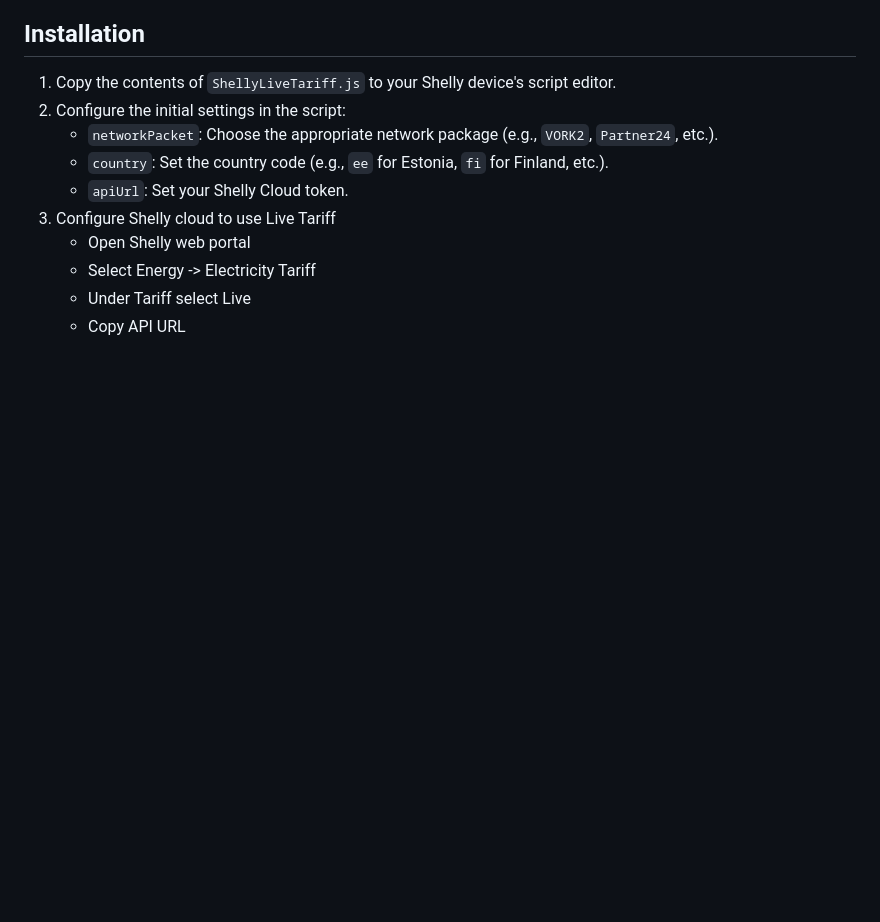
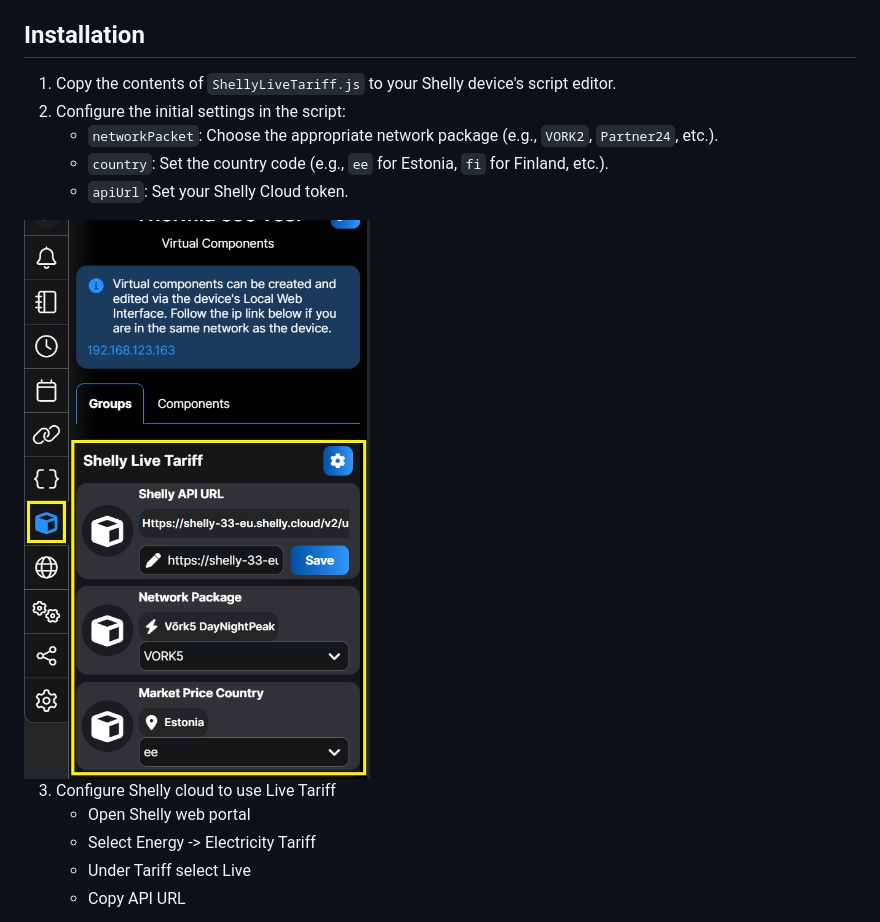
Before and after one commit to LeivoSepp/Shelly-Live-Tariff, a Markdown page: README.md, the part around the change. Rendered like a GitHub page; pictures changed too: images/ShellyVirtualCompLiveTariff.jpg (added); blank space fills up the shorter version.

```diff
--- a/README.md
+++ b/README.md
@@ -17,6 +17,9 @@ This Shelly script automates electricity tariffs in the Shelly cloud by retrievi
    - `networkPacket`: Choose the appropriate network package (e.g., `VORK2`, `Partner24`, etc.).
    - `country`: Set the country code (e.g., `ee` for Estonia, `fi` for Finland, etc.).
    - `apiUrl`: Set your Shelly Cloud token.
+
+<img src="images/ShellyVirtualCompLiveTariff.jpg" alt="Enable Shelly Live Tariff" width="400">
+
 3. Configure Shelly cloud to use Live Tariff
    - Open Shelly web portal
    - Select Energy -> Electricity Tariff
```
